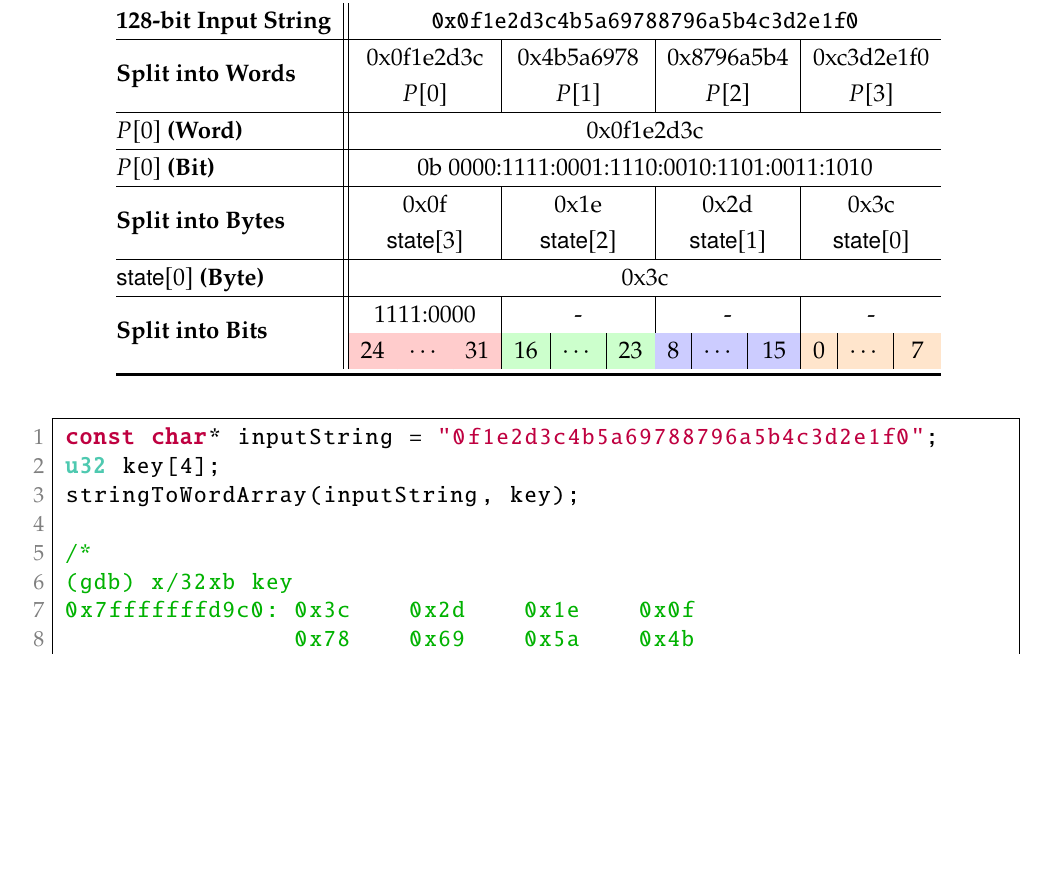
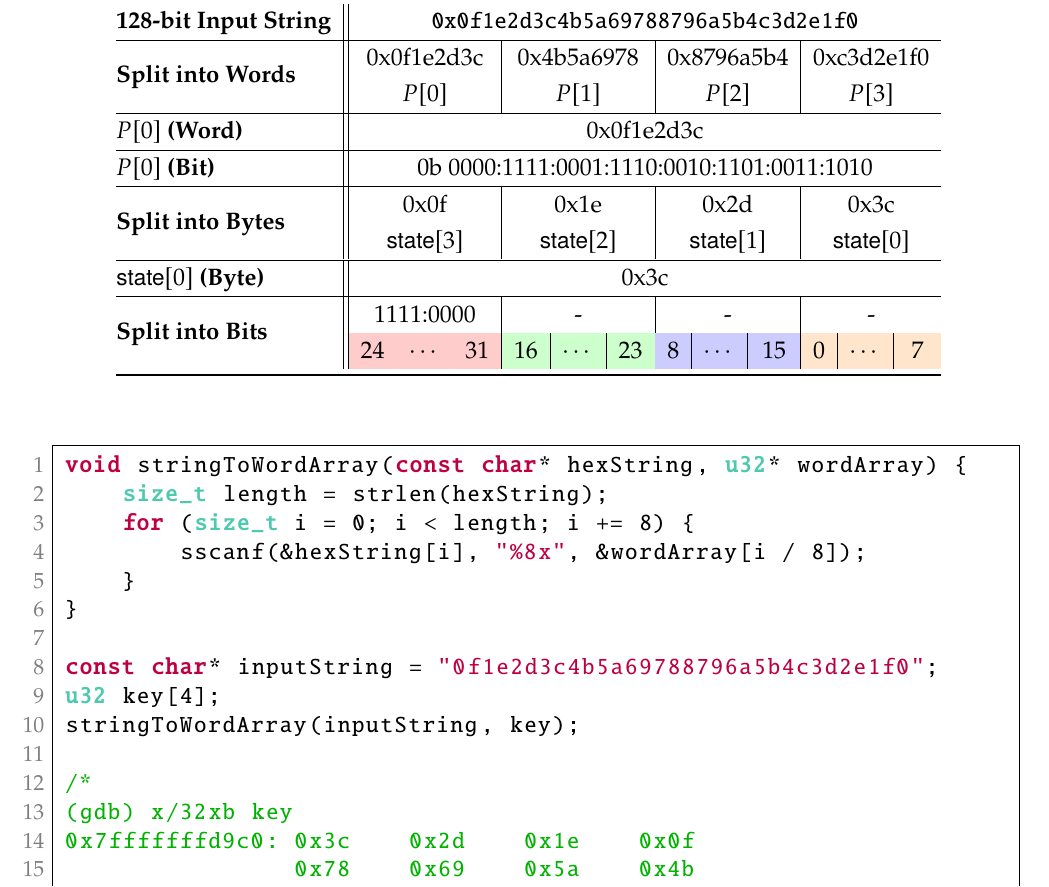
Before and after one commit to Hacker-Code-J/LEA, a LaTeX book (docs/LEA_DevNote_Main.tex, which reads docs/chapters/chapter1.tex): part of page 6 of 14, cut so that both start at the same text, the shorter picture padded with empty space. Compiled offline with pdfLaTeX.

Commit message:
Laptop240110v7.2

```diff
--- a/docs/LEA_DevNote_Main.tex
+++ b/docs/LEA_DevNote_Main.tex
@@ -129,7 +129,7 @@
 	morekeywords=[2]{;},
 	morekeywords=[3]{u8,u32,u64, size\_t},
 	morekeywords=[4]{
-		rCon, SubWord, RotWord, MUL\_GF256, PKCS7\_PAD
+		rCon, SubWord, RotWord, MUL\_GF256, PKCS7\_PAD, StringToWordArray
 	},
 	morekeywords=[5]{
 		KeyExpansion, AddRoundKey,
--- a/docs/chapters/chapter1.tex
+++ b/docs/chapters/chapter1.tex
@@ -85,6 +85,13 @@ P[i] = \state[4i+3]\adjacent\state[4i+2]\adjacent\state[4i+1]\adjacent\state[4i]
 \end{example}
 
 \begin{lstlisting}[style=C]
+void stringToWordArray(const char* hexString, u32* wordArray) {
+	size_t length = strlen(hexString);
+	for (size_t i = 0; i < length; i += 8) {
+		sscanf(&hexString[i], "%8x", &wordArray[i / 8]);
+	}
+}
+
 const char* inputString = "0f1e2d3c4b5a69788796a5b4c3d2e1f0";
 u32 key[4];
 stringToWordArray(inputString, key);
```
Also changed, not shown: docs/LEA_DevNote_Main.pdf.
